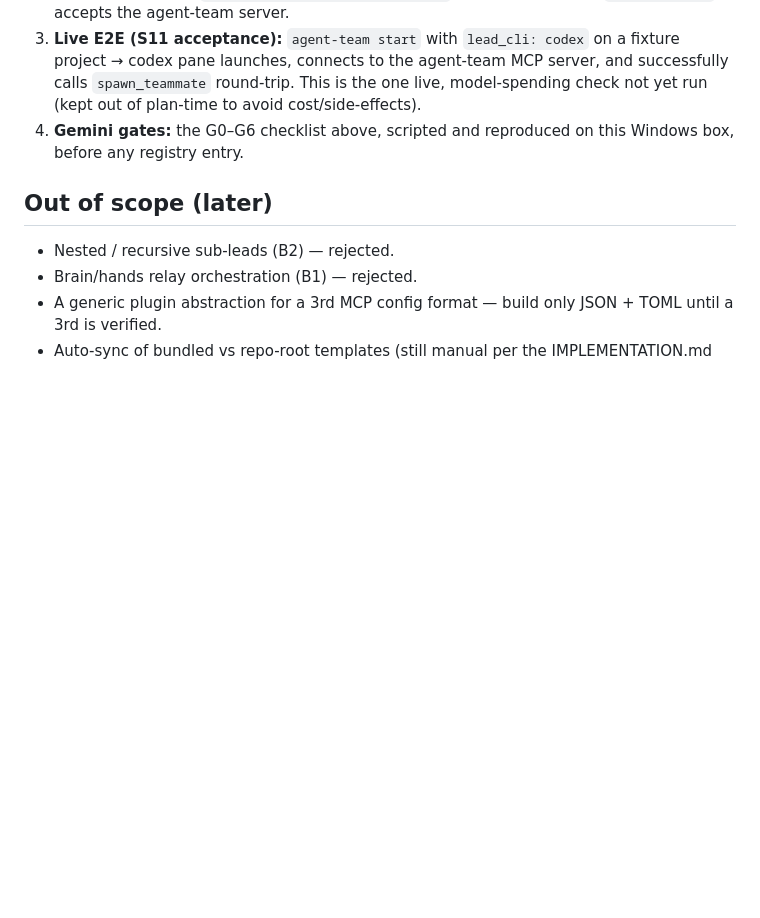
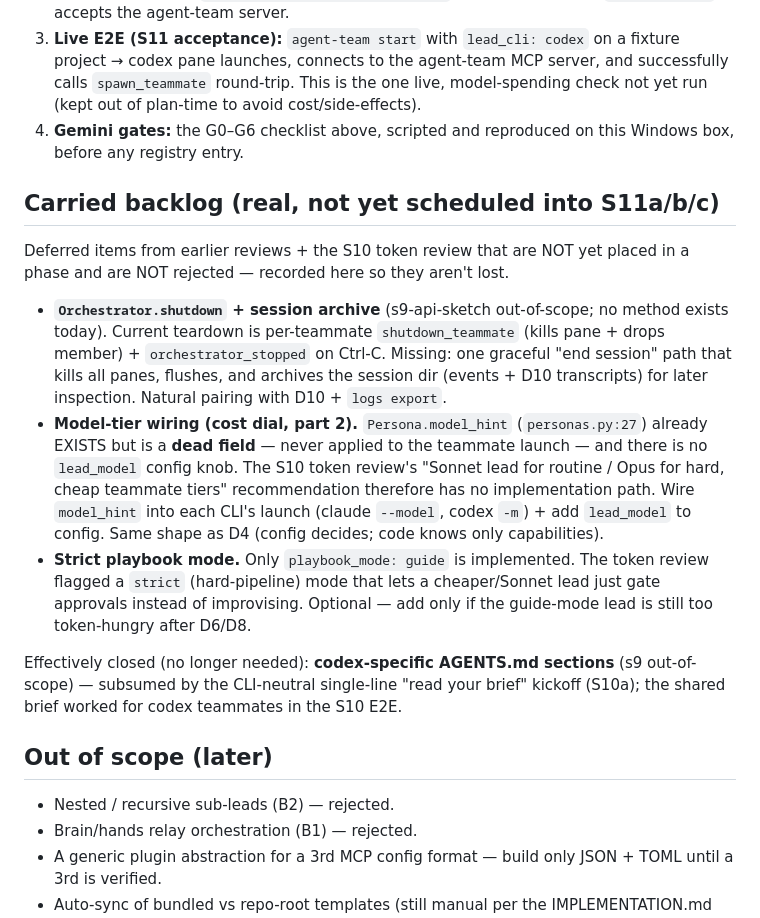
Before and after one commit to stardino2lab/agent-team, a Markdown page: docs/s11-multi-cli-plan.md, the part around the change. Drawn GitHub-style; blank space fills up the shorter version.

Commit message:
docs(s11): add carried-backlog section so deferred items aren't lost
Coverage audit of deferred items across PROGRESS + s9-api-sketch found 3 not yet
scheduled into any phase: Orchestrator.shutdown + session archive; model-tier
wiring (Persona.model_hint is a dead field, no lead_model config); strict
playbook mode. Recorded as a "Carried backlog" section (distinct from rejected
Out-of-scope). Noted codex-specific AGENTS.md as effectively closed.

Co-Authored-By: Claude Opus 4.8 <noreply@anthropic.com>

```diff
--- a/docs/s11-multi-cli-plan.md
+++ b/docs/s11-multi-cli-plan.md
@@ -263,6 +263,33 @@ Run this as a parallel spike, **off the S10/S11 critical path**.
 3. **Live E2E (S11 acceptance):** `agent-team start` with `lead_cli: codex` on a fixture project → codex pane launches, connects to the agent-team MCP server, and successfully calls `spawn_teammate` round-trip. This is the one live, model-spending check not yet run (kept out of plan-time to avoid cost/side-effects).
 4. **Gemini gates:** the G0–G6 checklist above, scripted and reproduced on this Windows box, before any registry entry.
 
+## Carried backlog (real, not yet scheduled into S11a/b/c)
+
+Deferred items from earlier reviews + the S10 token review that are NOT yet
+placed in a phase and are NOT rejected — recorded here so they aren't lost.
+
+- **`Orchestrator.shutdown` + session archive** (s9-api-sketch out-of-scope; no
+  method exists today). Current teardown is per-teammate `shutdown_teammate`
+  (kills pane + drops member) + `orchestrator_stopped` on Ctrl-C. Missing: one
+  graceful "end session" path that kills all panes, flushes, and archives the
+  session dir (events + D10 transcripts) for later inspection. Natural pairing
+  with D10 + `logs export`.
+- **Model-tier wiring (cost dial, part 2).** `Persona.model_hint`
+  (`personas.py:27`) already EXISTS but is a **dead field** — never applied to
+  the teammate launch — and there is no `lead_model` config knob. The S10 token
+  review's "Sonnet lead for routine / Opus for hard, cheap teammate tiers"
+  recommendation therefore has no implementation path. Wire `model_hint` into
+  each CLI's launch (claude `--model`, codex `-m`) + add `lead_model` to config.
+  Same shape as D4 (config decides; code knows only capabilities).
+- **Strict playbook mode.** Only `playbook_mode: guide` is implemented. The
+  token review flagged a `strict` (hard-pipeline) mode that lets a cheaper/Sonnet
+  lead just gate approvals instead of improvising. Optional — add only if the
+  guide-mode lead is still too token-hungry after D6/D8.
+
+Effectively closed (no longer needed): **codex-specific AGENTS.md sections**
+(s9 out-of-scope) — subsumed by the CLI-neutral single-line "read your brief"
+kickoff (S10a); the shared brief worked for codex teammates in the S10 E2E.
+
 ## Out of scope (later)
 
 - Nested / recursive sub-leads (B2) — rejected.
```
